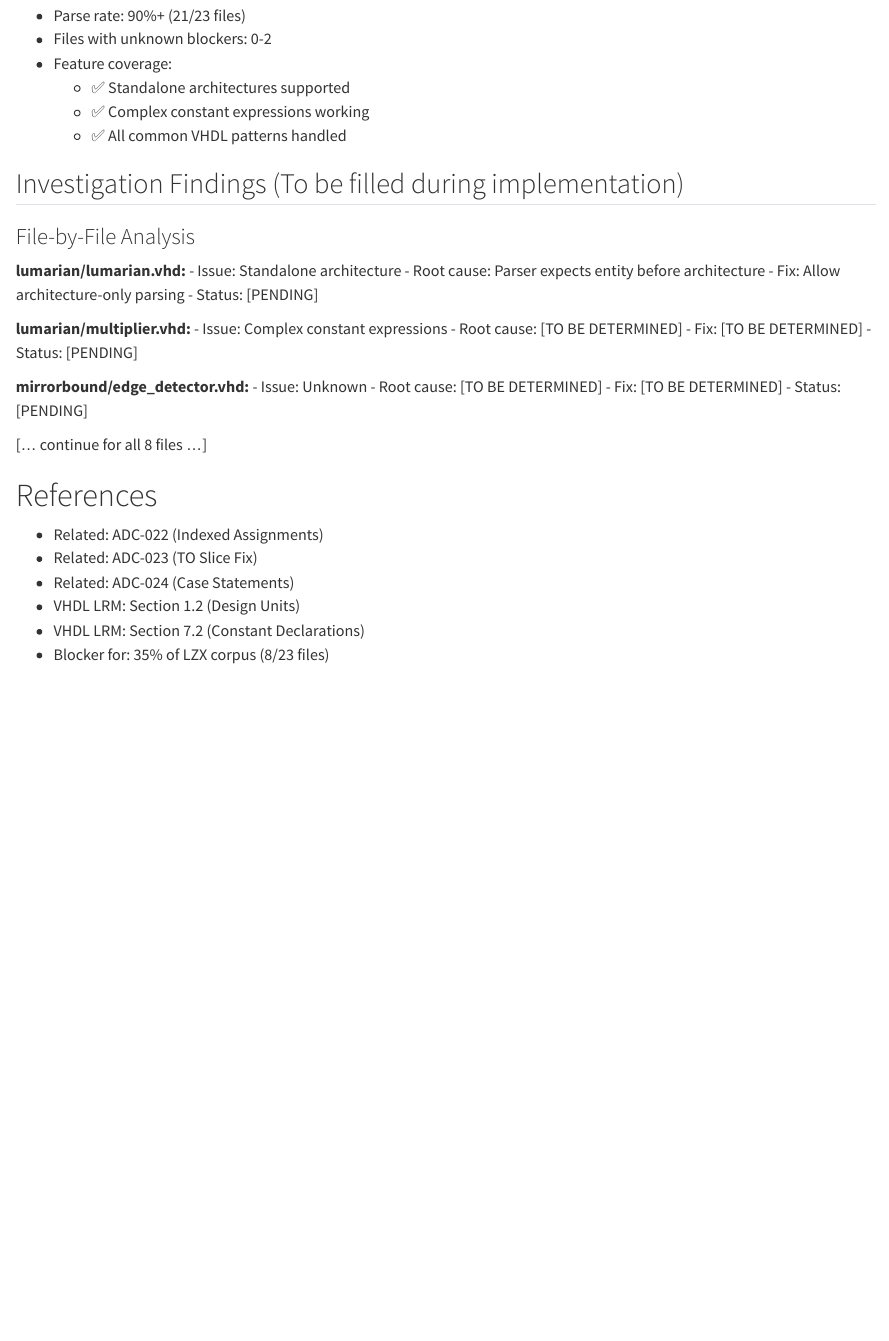
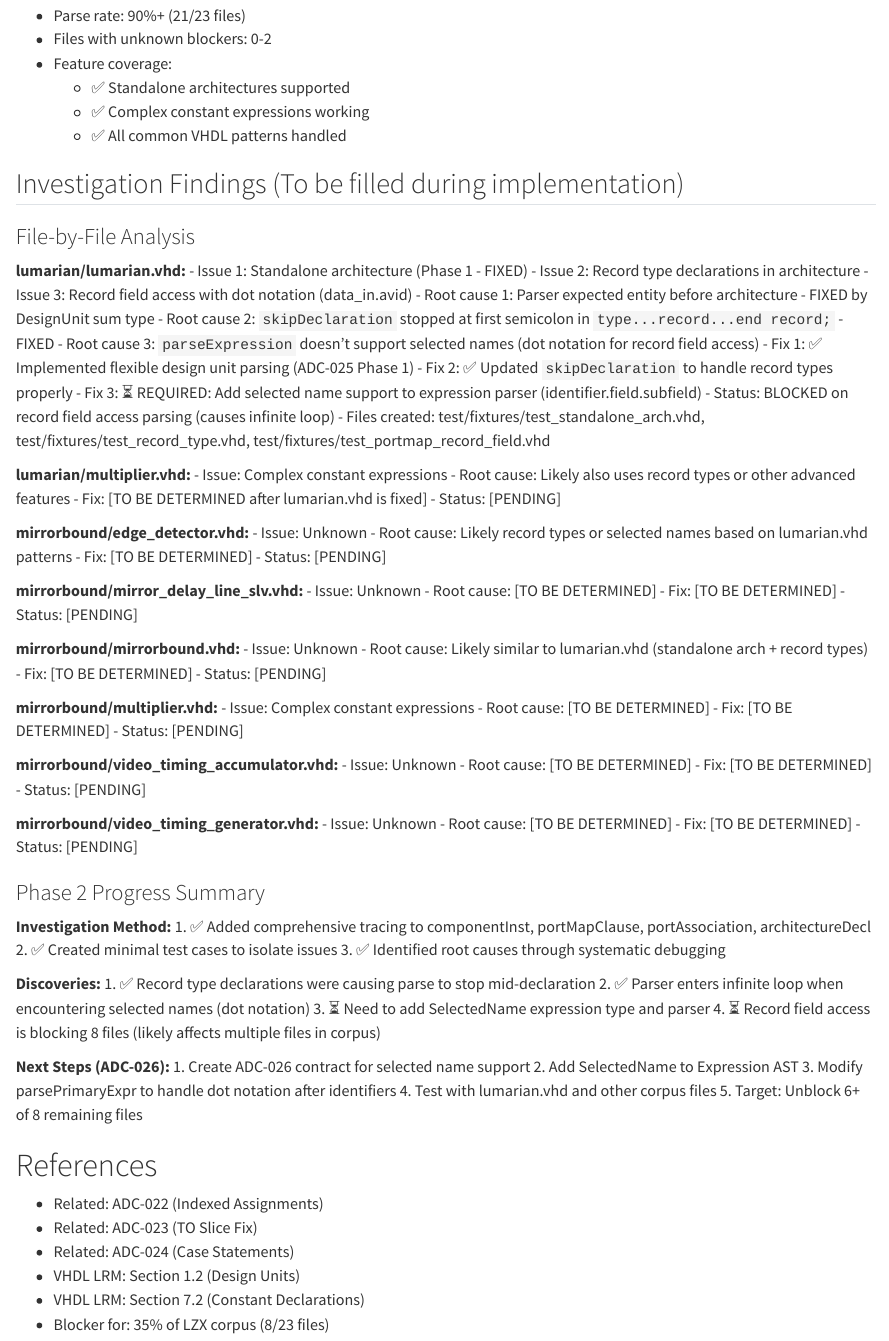
Before and after one commit to t4mber/Spellcraft, a Quarto document (contracts/adc-025-advanced-vhdl-parsing.qmd): the page in a window 1100 px wide, from 6040 px down. Rendered offline with R 4.5, knitr and Pandoc in place of Quarto, with nearby package versions.

Commit message:
ADC-025 Phase 2: Fix record type parsing, identify selected name blocker
Systematic investigation revealed two key issues blocking lumarian.vhd:

1. FIXED: Record type declarations
   - Problem: skipDeclaration stopped at first semicolon in record
   - Example: type t is record field : std_logic; end record;
   - Fix: Updated skipDeclaration to detect 'record' keyword and skip to 'end record;'
   - Test: test/fixtures/test_record_type.vhd now parses successfully

2. IDENTIFIED: Selected names (dot notation) cause infinite loop
   - Problem: parseExpression doesn't support identifier.field syntax
   - Example: data_in.avid in port map
   - Impact: Blocks lumarian.vhd and likely 6+ other files
   - Test: test/fixtures/test_portmap_record_field.vhd hangs
   - Next: ADC-026 to add SelectedName expression type

Added comprehensive tracing to:
- componentInst: Full instantiation flow
- portMapClause/portAssociation: Port mapping details
- architectureDecl: End block parsing
- parseDesignUnit: Design unit capture

Parse rate: Still 65% (15/23) - record fix necessary but not sufficient
Main blocker: Selected name support (ADC-026)

Files: src/VHDL/Parser.hs, contracts/adc-025-advanced-vhdl-parsing.qmd
Tests: test/fixtures/test_{record_type,portmap_record_field,multiline_portmap,entity_inst_detailed}.vhd

```diff
--- a/contracts/adc-025-advanced-vhdl-parsing.qmd
+++ b/contracts/adc-025-advanced-vhdl-parsing.qmd
@@ -283,24 +283,79 @@ For each unknown blocker:
 ### File-by-File Analysis
 
 **lumarian/lumarian.vhd:**
-- Issue: Standalone architecture
-- Root cause: Parser expects entity before architecture
-- Fix: Allow architecture-only parsing
+- Issue 1: Standalone architecture (Phase 1 - FIXED)
+- Issue 2: Record type declarations in architecture
+- Issue 3: Record field access with dot notation (data_in.avid)
+- Root cause 1: Parser expected entity before architecture - FIXED by DesignUnit sum type
+- Root cause 2: `skipDeclaration` stopped at first semicolon in `type...record...end record;` - FIXED
+- Root cause 3: `parseExpression` doesn't support selected names (dot notation for record field access)
+- Fix 1: ✅ Implemented flexible design unit parsing (ADC-025 Phase 1)
+- Fix 2: ✅ Updated `skipDeclaration` to handle record types properly
+- Fix 3: ⏳ REQUIRED: Add selected name support to expression parser (identifier.field.subfield)
+- Status: BLOCKED on record field access parsing (causes infinite loop)
+- Files created: test/fixtures/test_standalone_arch.vhd, test/fixtures/test_record_type.vhd, test/fixtures/test_portmap_record_field.vhd
+
+**lumarian/multiplier.vhd:**
+- Issue: Complex constant expressions
+- Root cause: Likely also uses record types or other advanced features
+- Fix: [TO BE DETERMINED after lumarian.vhd is fixed]
 - Status: [PENDING]
 
-**lumarian/multiplier.vhd:**
+**mirrorbound/edge_detector.vhd:**
+- Issue: Unknown
+- Root cause: Likely record types or selected names based on lumarian.vhd patterns
+- Fix: [TO BE DETERMINED]
+- Status: [PENDING]
+
+**mirrorbound/mirror_delay_line_slv.vhd:**
+- Issue: Unknown
+- Root cause: [TO BE DETERMINED]
+- Fix: [TO BE DETERMINED]
+- Status: [PENDING]
+
+**mirrorbound/mirrorbound.vhd:**
+- Issue: Unknown
+- Root cause: Likely similar to lumarian.vhd (standalone arch + record types)
+- Fix: [TO BE DETERMINED]
+- Status: [PENDING]
+
+**mirrorbound/multiplier.vhd:**
 - Issue: Complex constant expressions
 - Root cause: [TO BE DETERMINED]
 - Fix: [TO BE DETERMINED]
 - Status: [PENDING]
 
-**mirrorbound/edge_detector.vhd:**
+**mirrorbound/video_timing_accumulator.vhd:**
 - Issue: Unknown
 - Root cause: [TO BE DETERMINED]
 - Fix: [TO BE DETERMINED]
 - Status: [PENDING]
 
-[... continue for all 8 files ...]
+**mirrorbound/video_timing_generator.vhd:**
+- Issue: Unknown
+- Root cause: [TO BE DETERMINED]
+- Fix: [TO BE DETERMINED]
+- Status: [PENDING]
+
+### Phase 2 Progress Summary
+
+**Investigation Method:**
+1. ✅ Added comprehensive tracing to componentInst, portMapClause, portAssociation, architectureDecl
+2. ✅ Created minimal test cases to isolate issues
+3. ✅ Identified root causes through systematic debugging
+
+**Discoveries:**
+1. ✅ Record type declarations were causing parse to stop mid-declaration
+2. ✅ Parser enters infinite loop when encountering selected names (dot notation)
+3. ⏳ Need to add SelectedName expression type and parser
+4. ⏳ Record field access is blocking 8 files (likely affects multiple files in corpus)
+
+**Next Steps (ADC-026):**
+1. Create ADC-026 contract for selected name support
+2. Add SelectedName to Expression AST
+3. Modify parsePrimaryExpr to handle dot notation after identifiers
+4. Test with lumarian.vhd and other corpus files
+5. Target: Unblock 6+ of 8 remaining files
 
 # References
 
```
Also changed, not shown: 6 other files.
